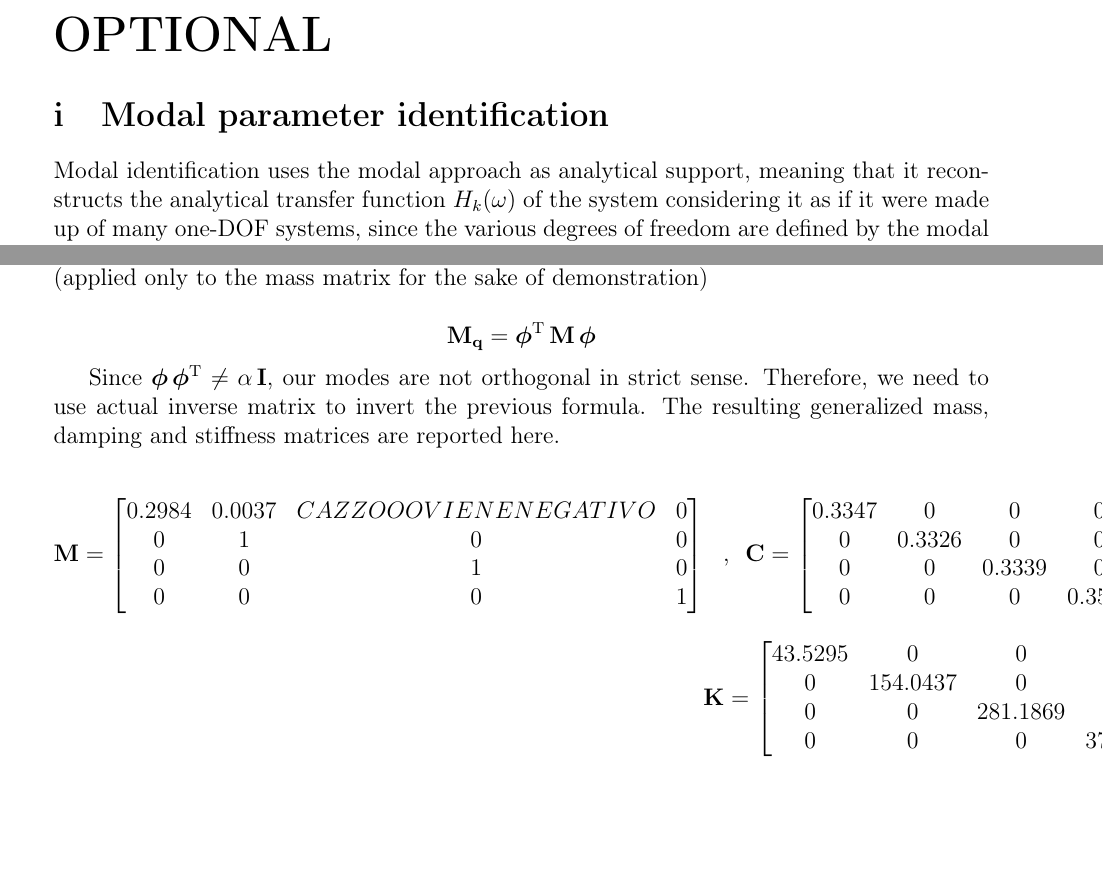
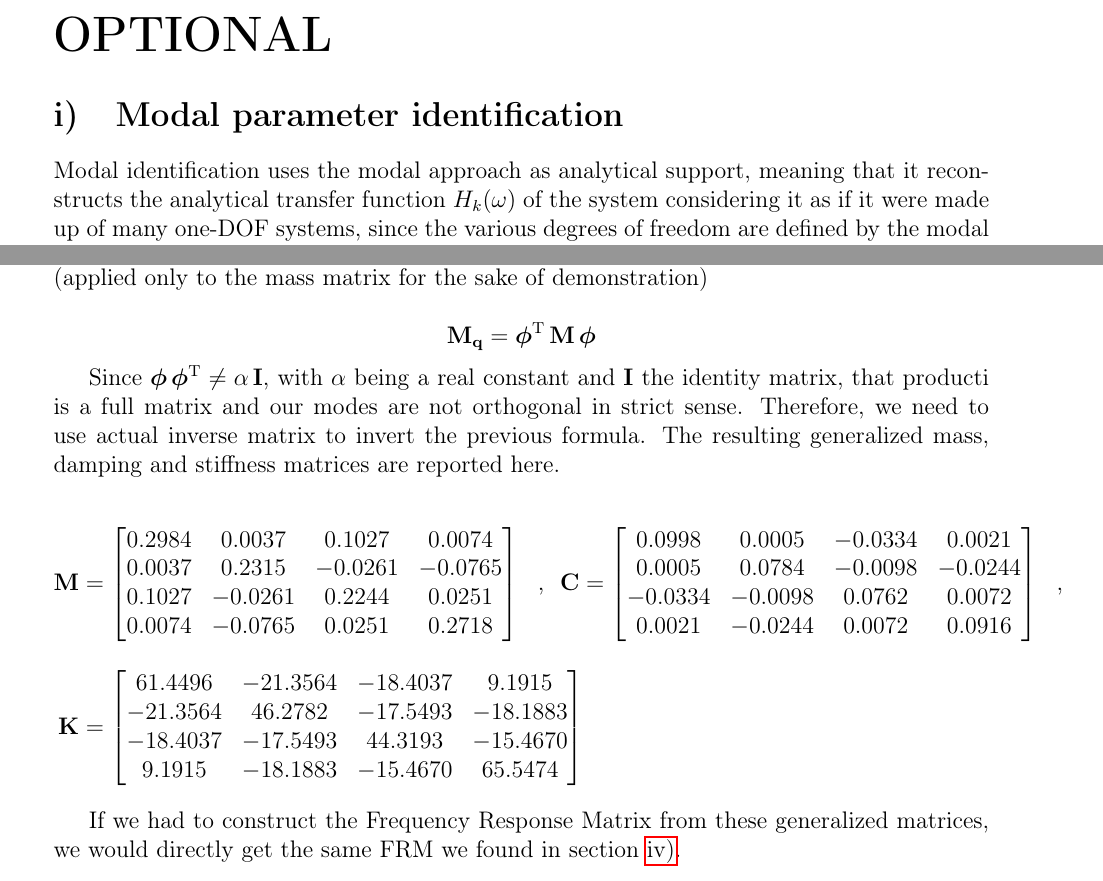
Before and after one commit to toboko/vibroacoustic_assign_mae, a LaTeX problem sheet (Ass03/LaTeX/Assignment 3.tex): two parts of pages 5 and 14 of 14, joined at a grey line, cut so that both start at the same text, the shorter picture padded with empty space. Compiled offline with pdfLaTeX.

Commit message:
Report modulo 1 v2

```diff
--- a/Ass03/LaTeX/Assignment 3.tex
+++ b/Ass03/LaTeX/Assignment 3.tex
@@ -21,7 +21,8 @@
 heightrounded,bindingoffset=5mm}
 
 % Enumeration settings
-\renewcommand{\thesubsection}{\thesection.\alph{subsection}}
+\renewcommand{\thesection}{\arabic{section})}
+\renewcommand{\thesubsection}{\arabic{section}\alph{subsection})}
 
 % Reset section counter with new part
 %\makeatletter
@@ -226,7 +227,8 @@ These values are in agreement with the magnitude and phase plots of \ref{sec:exp
 \part*{OPTIONAL}
 
 \setcounter{section}{0}
-\renewcommand{\thesection}{\roman{section}}
+\renewcommand{\thesection}{\roman{section})}
+\renewcommand{\thesubsection}{\roman{section}\alph{subsection})}
 
 \section{Modal parameter identification}
 
@@ -472,28 +475,30 @@ Finally, to retrieve the system's matrices, considering the numerical model of t
 	\mathbf{M_q} = \bm{\phi}^\textup{T} \, \mathbf{M} \, \bm{\phi}
 \]
 
-Since $ \bm{\phi} \, \bm{\phi}^\textup{T} \neq \alpha \, \mathbf{I} $, our modes are not orthogonal in strict sense. Therefore, we need to use actual inverse matrix to invert the previous formula. The resulting generalized mass, damping and stiffness matrices are reported here.
+Since $ \bm{\phi} \, \bm{\phi}^\textup{T} \neq \alpha \, \mathbf{I} $, with $ \alpha $ being a real constant and $ \mathbf{I} $ the identity matrix, that producti is a full matrix and our modes are not orthogonal in strict sense. Therefore, we need to use actual inverse matrix to invert the previous formula. The resulting generalized mass, damping and stiffness matrices are reported here.
 
 \[ \begin{split}
-	\mathbf{M} =	\begin{bmatrix}
-										0.2984	& 0.0037	& CAZZOOO VIENE NEGATIVO	& 0 \\
-										0	& 1	& 0	& 0 \\
-										0	& 0	& 1	& 0 \\
-										0	& 0	& 0	& 1
+	\mathbf{M} & =	\begin{bmatrix}
+										0.2984	& 0.0037	& 0.1027	& 0.0074 \\
+										0.0037	& 0.2315	& -0.0261	& -0.0765 \\
+										0.1027	& -0.0261	& 0.2244	& 0.0251 \\
+										0.0074	& -0.0765	& 0.0251	& 0.2718
 									\end{bmatrix} \text{~ , ~}
 		\mathbf{C} =	\begin{bmatrix}
-											0.3347	& 0				& 0				& 0 \\
-											0				& 0.3326	& 0				& 0 \\
-											0				& 0				& 0.3339	& 0 \\
-											0				& 0				& 0				& 0.3566
+											0.0998	& 0.0005	& -0.0334	& 0.0021 \\
+											0.0005	& 0.0784	& -0.0098	& -0.0244 \\
+											-0.0334	& -0.0098	& 0.0762	& 0.0072 \\
+											0.0021	& -0.0244	& 0.0072	& 0.0916
 										\end{bmatrix} \text{~ , ~} \\[10pt]
-	\mathbf{K} =	\begin{bmatrix}
-										43.5295	& 0					& 0					& 0 \\
-										0				& 154.0437	& 0					& 0 \\
-										0				& 0					& 281.1869	& 0 \\
-										0				& 0					& 0					& 371.2903
+	\mathbf{K} & =	\begin{bmatrix}
+										61.4496		& -21.3564	& -18.4037	& 9.1915 \\
+										-21.3564	& 46.2782		& -17.5493	& -18.1883 \\
+										-18.4037	& -17.5493	& 44.3193		& -15.4670 \\
+										9.1915		& -18.1883	& -15.4670	& 65.5474
 									\end{bmatrix}
 \end{split} \]
 
+If we had to construct the Frequency Response Matrix from these generalized matrices, we would directly get the same FRM we found in section \ref{sec:co-located_point2}.
+
 
 \end{document}
```
Also changed, not shown: Ass01/LaTeX/Assignment 1.tex (+2 -1 lines), Ass02/LaTeX/Assignment 2.tex (+3 -2 lines), Ass03/LaTeX/Assignment 3.tex (3 more changed lines), 16 other files.
